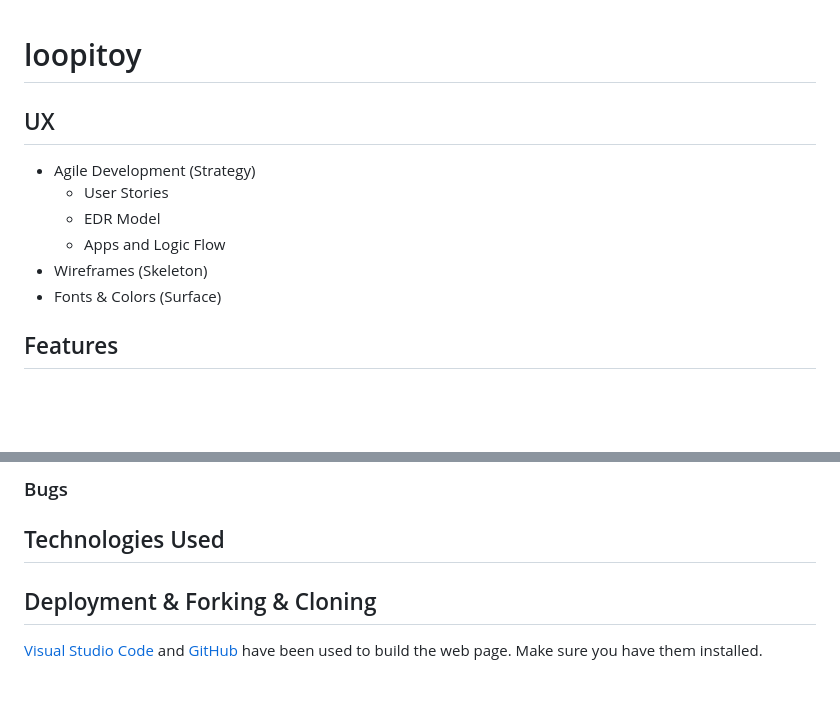
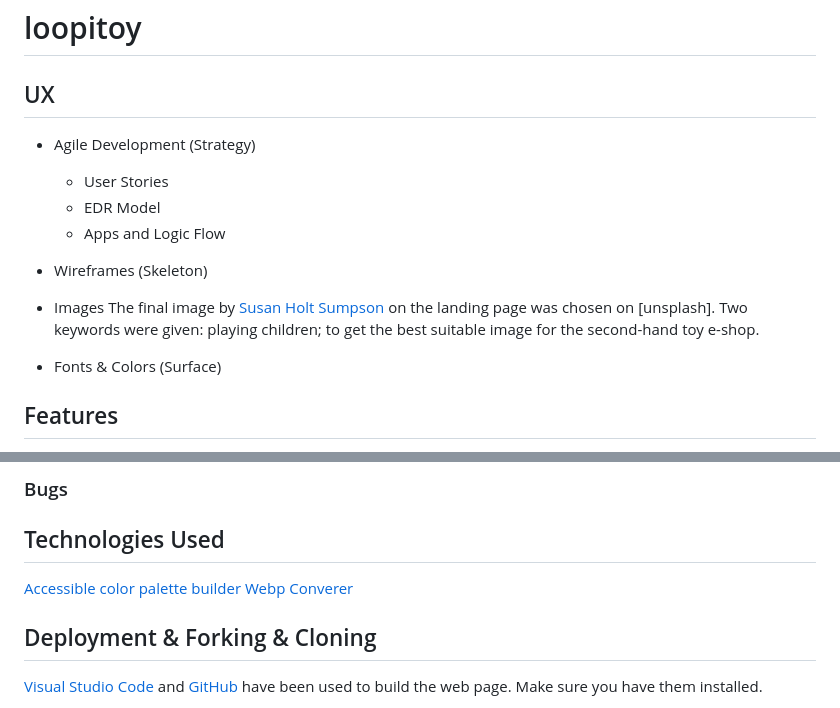
Before and after one commit to brodsa/loopitoy, a Markdown page: README.md, 2 parts joined by grey strips. Rendered like a GitHub page; blank space fills up the shorter version.

Commit message:
docs: document landing image information

```diff
--- a/README.md
+++ b/README.md
@@ -5,6 +5,9 @@
     - EDR Model
     - Apps and Logic Flow
 - Wireframes (Skeleton)
+- Images
+The final image by [Susan Holt Sumpson](https://unsplash.com/@shs521?utm_content=creditCopyText&utm_medium=referral&utm_source=unsplash) on the landing page was chosen on [unsplash]. Two keywords were given: playing children; to get the best suitable image for the second-hand toy e-shop.
+
 - Fonts & Colors (Surface)
 
 ## Features
@@ -28,6 +31,8 @@ CRUD functionality
 ### Bugs
 
 ## Technologies Used
+[Accessible color palette builder](https://toolness.github.io/accessible-color-matrix/)
+[Webp Converer](https://ezgif.com/png-to-webp?err=expired)
 
 ## Deployment & Forking & Cloning
 [Visual Studio Code](https://code.visualstudio.com/) and [GitHub](https://github.com/) have been used to build the web page. Make sure you have them installed.
```
